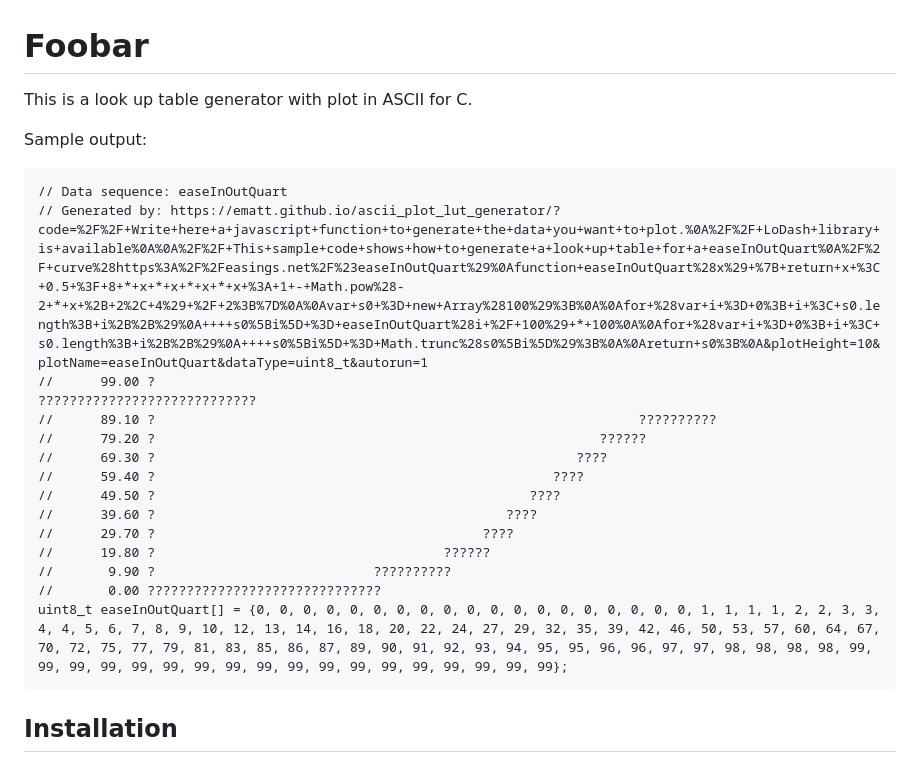
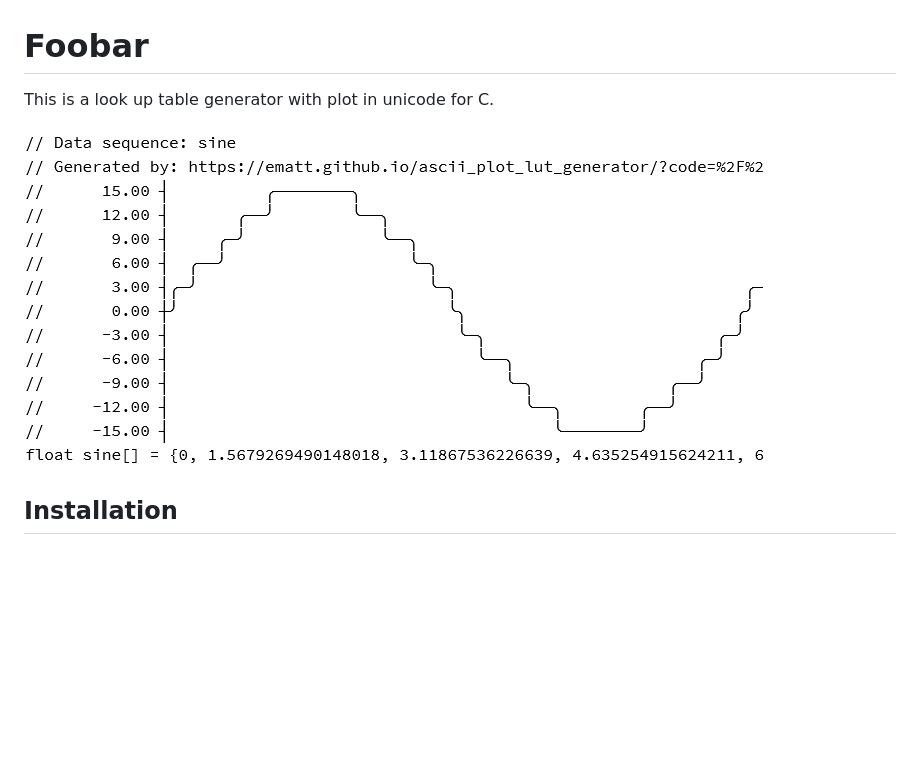
Before and after one commit to ematt/ascii_plot_lut_generator, a Markdown page: README.md, the part around the change. Drawn GitHub-style; pictures changed too: img/sample_output.PNG (added); blank space fills up the shorter version.

Commit message:
Add sample output image

````diff
--- a/README.md
+++ b/README.md
@@ -1,24 +1,8 @@
 # Foobar
 
-This is a look up table generator with plot in ASCII for C.
+This is a look up table generator with plot in unicode for C.
 
-Sample output:
-```
-// Data sequence: easeInOutQuart
-// Generated by: https://ematt.github.io/ascii_plot_lut_generator/?code=%2F%2F+Write+here+a+javascript+function+to+generate+the+data+you+want+to+plot.%0A%2F%2F+LoDash+library+is+available%0A%0A%2F%2F+This+sample+code+shows+how+to+generate+a+look+up+table+for+a+easeInOutQuart%0A%2F%2F+curve%28https%3A%2F%2Feasings.net%2F%23easeInOutQuart%29%0Afunction+easeInOutQuart%28x%29+%7B+return+x+%3C+0.5+%3F+8+*+x+*+x+*+x+*+x+%3A+1+-+Math.pow%28-2+*+x+%2B+2%2C+4%29+%2F+2%3B%7D%0A%0Avar+s0+%3D+new+Array%28100%29%3B%0A%0Afor+%28var+i+%3D+0%3B+i+%3C+s0.length%3B+i%2B%2B%29%0A++++s0%5Bi%5D+%3D+easeInOutQuart%28i+%2F+100%29+*+100%0A%0Afor+%28var+i+%3D+0%3B+i+%3C+s0.length%3B+i%2B%2B%29%0A++++s0%5Bi%5D+%3D+Math.trunc%28s0%5Bi%5D%29%3B%0A%0Areturn+s0%3B%0A&plotHeight=10&plotName=easeInOutQuart&dataType=uint8_t&autorun=1
-//      99.00 ?                                                                       ????????????????????????????
-//      89.10 ?                                                              ??????????
-//      79.20 ?                                                         ??????
-//      69.30 ?                                                      ????
-//      59.40 ?                                                   ????
-//      49.50 ?                                                ????
-//      39.60 ?                                             ????
-//      29.70 ?                                          ????
-//      19.80 ?                                     ??????
-//       9.90 ?                            ??????????
-//       0.00 ??????????????????????????????
-uint8_t easeInOutQuart[] = {0, 0, 0, 0, 0, 0, 0, 0, 0, 0, 0, 0, 0, 0, 0, 0, 0, 0, 0, 1, 1, 1, 1, 2, 2, 3, 3, 4, 4, 5, 6, 7, 8, 9, 10, 12, 13, 14, 16, 18, 20, 22, 24, 27, 29, 32, 35, 39, 42, 46, 50, 53, 57, 60, 64, 67, 70, 72, 75, 77, 79, 81, 83, 85, 86, 87, 89, 90, 91, 92, 93, 94, 95, 95, 96, 96, 97, 97, 98, 98, 98, 98, 99, 99, 99, 99, 99, 99, 99, 99, 99, 99, 99, 99, 99, 99, 99, 99, 99, 99};
-```
+![sample output](img/sample_output.PNG)
 
 ## Installation
 
````
